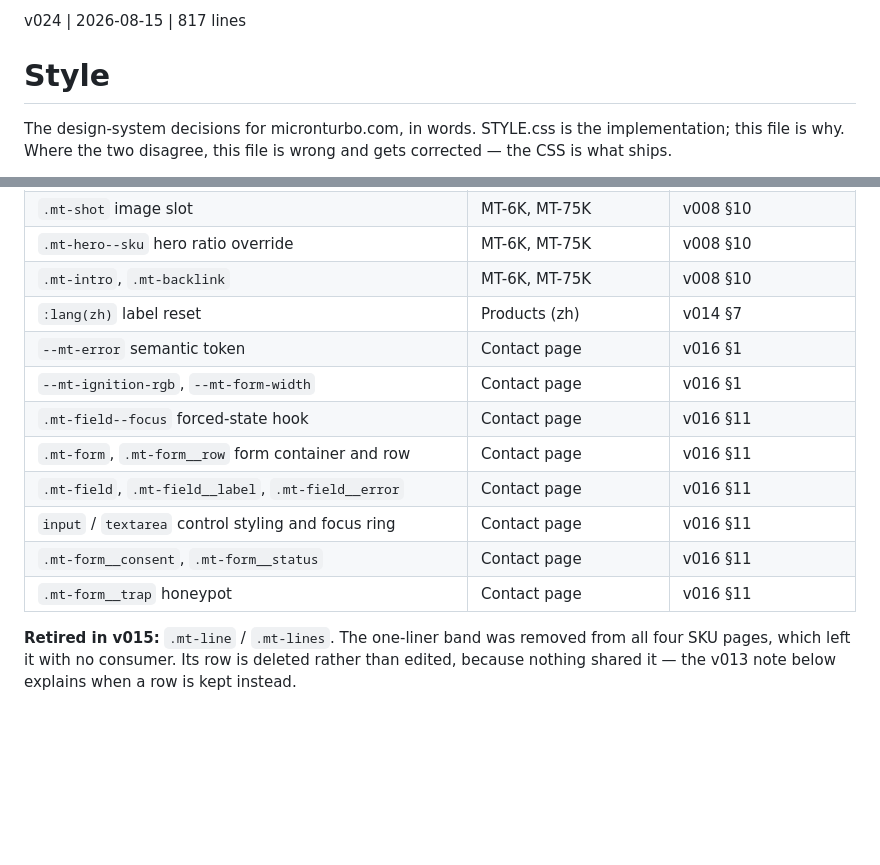
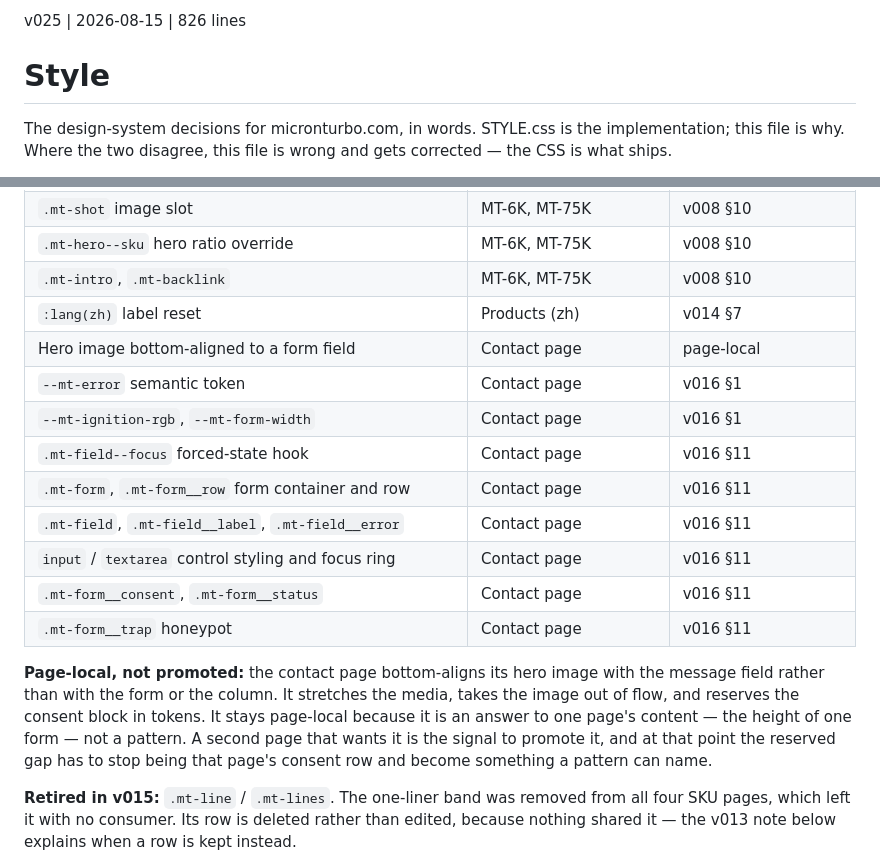
Before and after one commit to sw805206/micronturbo, a Markdown page: STYLE.md, 2 parts joined by grey strips. Drawn GitHub-style; blank space fills up the shorter version.

Commit message:
docs: record the contact page's one-off hero alignment
Section 8 requires a page-local one-off to carry a line in the ratchet
record, and until now the record said no page-local one-offs existed.

Notes what promotion would require: the reserved gap is currently that page's
consent row, which is not something a shared pattern could name.

Co-Authored-By: Claude Opus 5 <noreply@anthropic.com>

```diff
--- a/STYLE.md
+++ b/STYLE.md
@@ -1,4 +1,4 @@
-v024 | 2026-08-15 | 817 lines
+v025 | 2026-08-15 | 826 lines
 # Style
 
 The design-system decisions for micronturbo.com, in words. STYLE.css is the
@@ -758,6 +758,7 @@ was carried, forgotten, or orphaned.
 | `.mt-hero--sku` hero ratio override | MT-6K, MT-75K | v008 §10 |
 | `.mt-intro`, `.mt-backlink` | MT-6K, MT-75K | v008 §10 |
 | `:lang(zh)` label reset | Products (zh) | v014 §7 |
+| Hero image bottom-aligned to a form field | Contact page | page-local |
 | `--mt-error` semantic token | Contact page | v016 §1 |
 | `--mt-ignition-rgb`, `--mt-form-width` | Contact page | v016 §1 |
 | `.mt-field--focus` forced-state hook | Contact page | v016 §11 |
@@ -766,6 +767,14 @@ was carried, forgotten, or orphaned.
 | `input` / `textarea` control styling and focus ring | Contact page | v016 §11 |
 | `.mt-form__consent`, `.mt-form__status` | Contact page | v016 §11 |
 | `.mt-form__trap` honeypot | Contact page | v016 §11 |
+
+**Page-local, not promoted:** the contact page bottom-aligns its hero image
+with the message field rather than with the form or the column. It stretches
+the media, takes the image out of flow, and reserves the consent block in
+tokens. It stays page-local because it is an answer to one page's content —
+the height of one form — not a pattern. A second page that wants it is the
+signal to promote it, and at that point the reserved gap has to stop being
+that page's consent row and become something a pattern can name.
 
 **Retired in v015:** `.mt-line` / `.mt-lines`. The one-liner band was removed
 from all four SKU pages, which left it with no consumer. Its row is deleted
```
